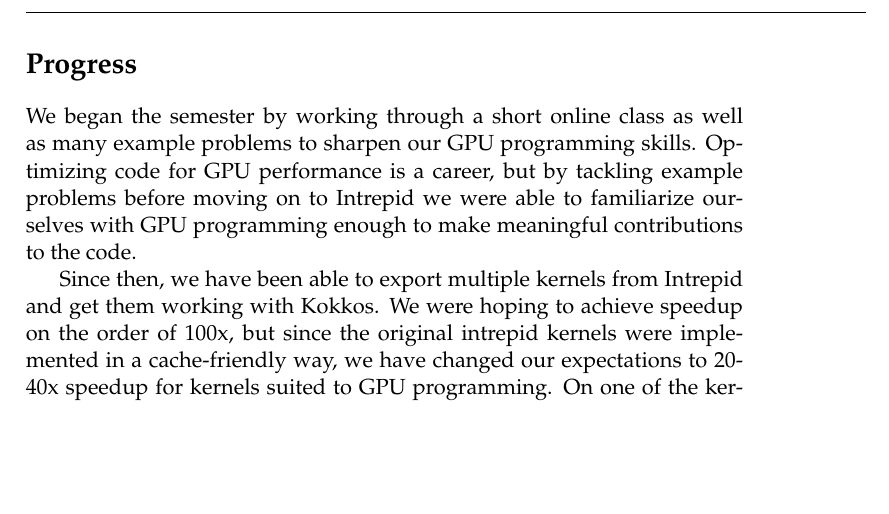
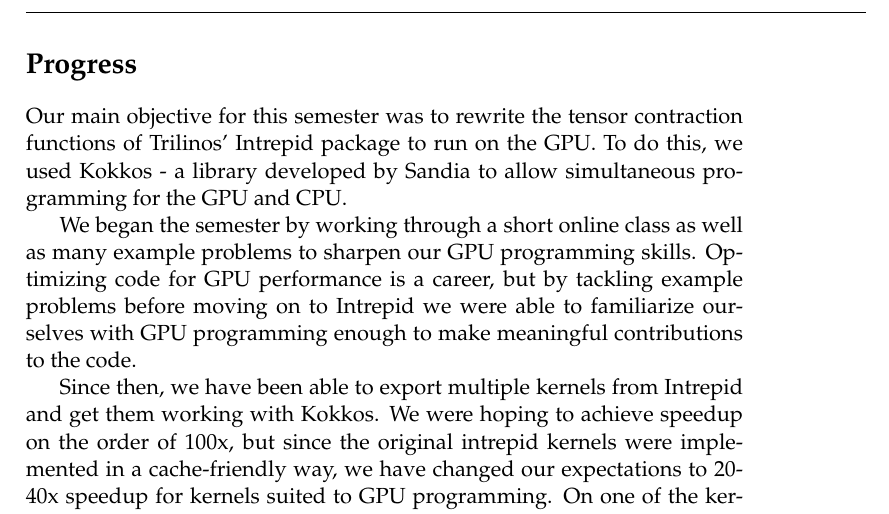
Before and after one commit to Sandia2014/midyear-report, a LaTeX thesis (midyear-report.tex): part of page 3 of 5, cut so that both start at the same text, the shorter picture padded with empty space. Compiled offline with pdfLaTeX.

Commit message:
added summary of project to to progress

```diff
--- a/midyear-report.tex
+++ b/midyear-report.tex
@@ -190,6 +190,10 @@
 
 \section*{Progress}
 % Alex's section
+Our main objective for this semester was to rewrite the tensor contraction functions of Trilinos'
+Intrepid package to run on the GPU. To do this, we used Kokkos - a library developed by Sandia
+to allow simultaneous programming for the GPU and CPU.
+
 We began the semester by working through a short online class as well as many example
 problems to sharpen our GPU programming skills. Optimizing code for GPU
 performance is a career, but by tackling example problems before moving on to
```
Also changed, not shown: midyear-report.pdf.
